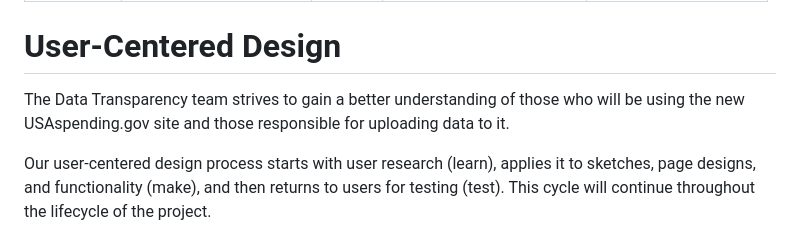
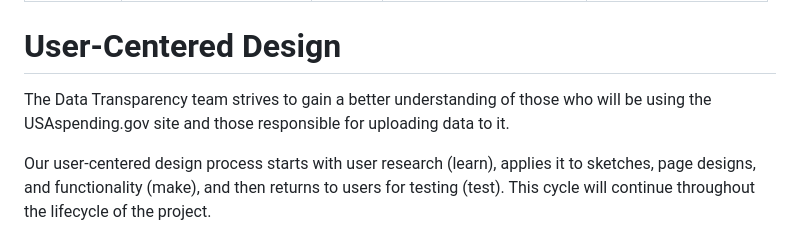
Before and after one commit to project-open-data/project-open-data.github.io, a Markdown page: user-centered-design.md, the part around the change. Drawn GitHub-style.

Commit message:
Update user-centered-design.md
removed new from USAspending

```diff
--- a/user-centered-design.md
+++ b/user-centered-design.md
@@ -9,7 +9,7 @@ title: User-Centered Design
 
 # User-Centered Design
 
-The Data Transparency team strives to gain a better understanding of those who will be using the new USAspending.gov site and those responsible for uploading data to it.
+The Data Transparency team strives to gain a better understanding of those who will be using the USAspending.gov site and those responsible for uploading data to it.
 
 <!-- this is a test comment -->
 
```
